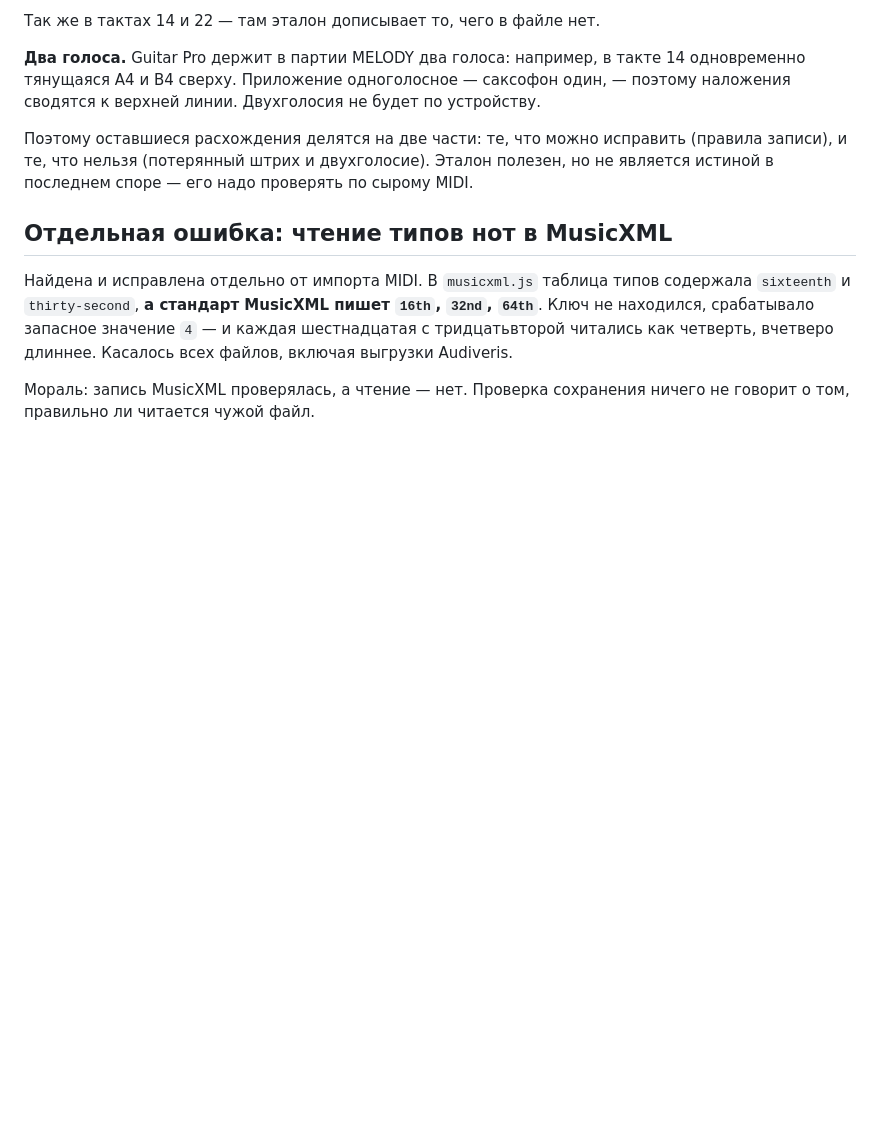
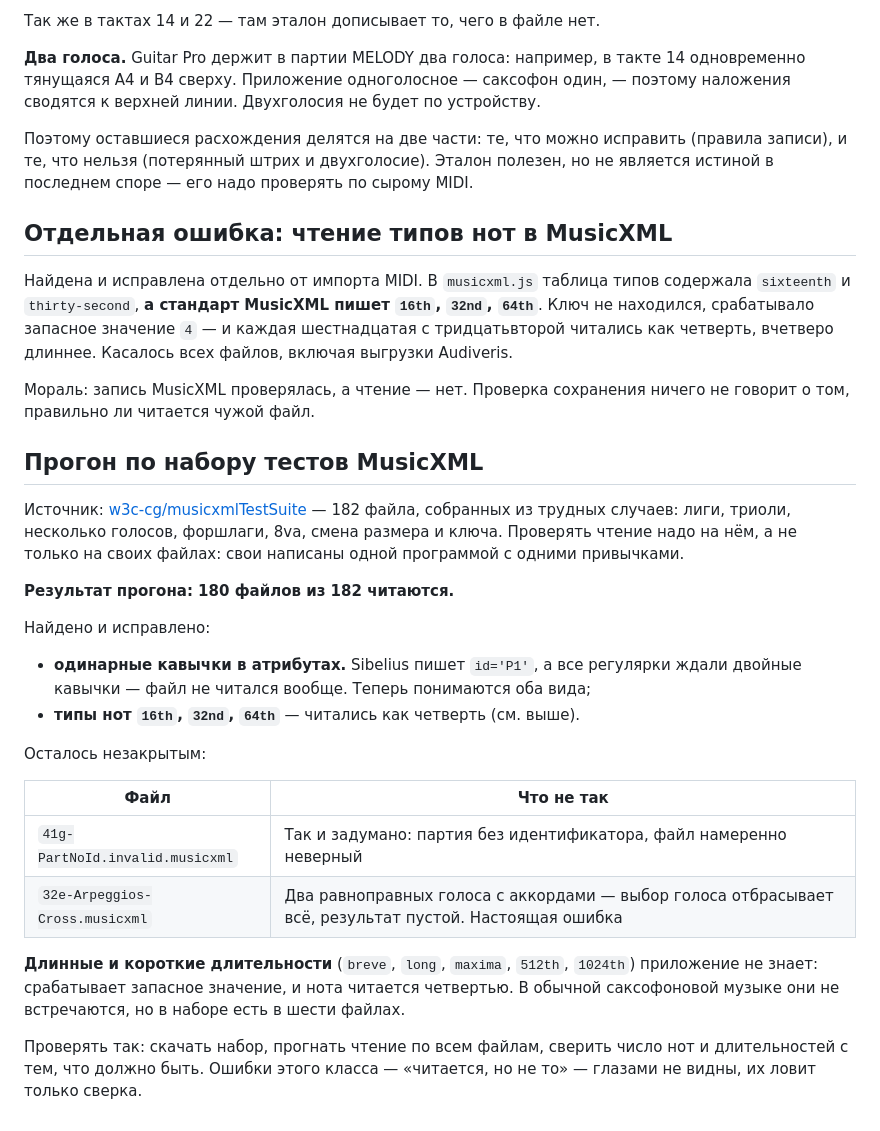
Before and after one commit to elexandr/saxophone-fingering-alpha, a Markdown page: MIDI-IMPORT.md, the part around the change. Rendered like a GitHub page; blank space fills up the shorter version.

Commit message:
Инструкция: прогон по набору тестов MusicXML

```diff
--- a/MIDI-IMPORT.md
+++ b/MIDI-IMPORT.md
@@ -339,3 +339,33 @@ MIDI:   73.0000 | D5 | звучит 0.5000 | конец 73.5000
 
 Мораль: запись MusicXML проверялась, а чтение — нет. Проверка сохранения
 ничего не говорит о том, правильно ли читается чужой файл.
+## Прогон по набору тестов MusicXML
+
+Источник: [w3c-cg/musicxmlTestSuite](https://github.com/w3c-cg/musicxmlTestSuite) —
+182 файла, собранных из трудных случаев: лиги, триоли, несколько голосов,
+форшлаги, 8va, смена размера и ключа. Проверять чтение надо на нём, а не
+только на своих файлах: свои написаны одной программой с одними привычками.
+
+**Результат прогона: 180 файлов из 182 читаются.**
+
+Найдено и исправлено:
+
+- **одинарные кавычки в атрибутах.** Sibelius пишет `id='P1'`, а все регулярки
+  ждали двойные кавычки — файл не читался вообще. Теперь понимаются оба вида;
+- **типы нот `16th`, `32nd`, `64th`** — читались как четверть (см. выше).
+
+Осталось незакрытым:
+
+| Файл | Что не так |
+|---|---|
+| `41g-PartNoId.invalid.musicxml` | Так и задумано: партия без идентификатора, файл намеренно неверный |
+| `32e-Arpeggios-Cross.musicxml` | Два равноправных голоса с аккордами — выбор голоса отбрасывает всё, результат пустой. Настоящая ошибка |
+
+**Длинные и короткие длительности** (`breve`, `long`, `maxima`, `512th`,
+`1024th`) приложение не знает: срабатывает запасное значение, и нота читается
+четвертью. В обычной саксофоновой музыке они не встречаются, но в наборе есть
+в шести файлах.
+
+Проверять так: скачать набор, прогнать чтение по всем файлам, сверить число
+нот и длительностей с тем, что должно быть. Ошибки этого класса — «читается,
+но не то» — глазами не видны, их ловит только сверка.
```
